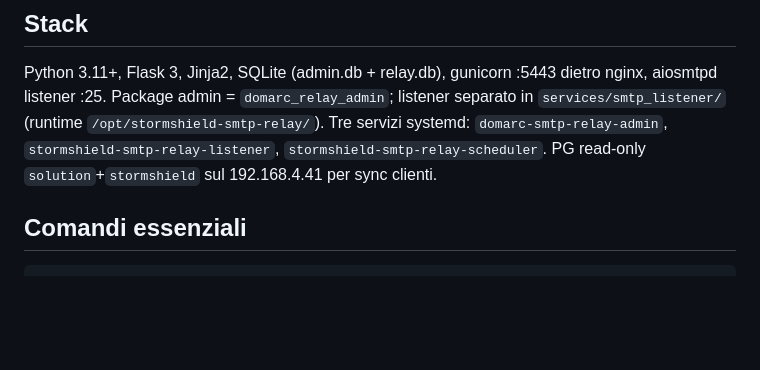
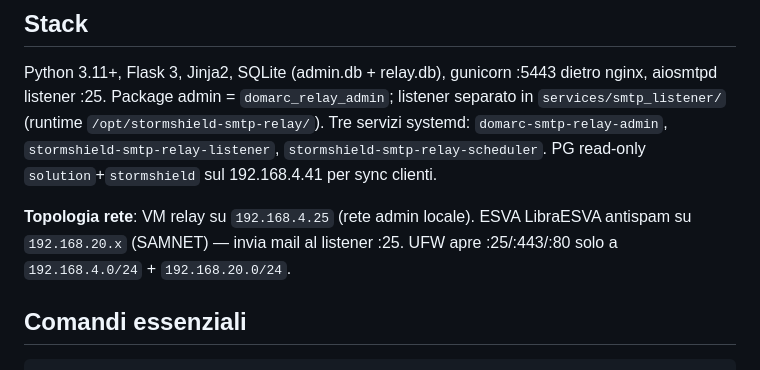
Before and after one commit to grandir66/DA-SMTP, a Markdown page: CLAUDE.md, the part around the change. GitHub-like rendering; blank space fills up the shorter version.

Commit message:
docs(claude-md): topologia rete — ESVA su SAMNET 192.168.20.x, UFW allineata
L'antispam LibraESVA non e' sulla rete admin 192.168.4.x ma su SAMNET
192.168.20.x. Documentato nello stack + memoria progetto cosi' che
review/cutover future non re-introducano firewall che bloccherebbero
il traffico in arrivo dall'ESVA.

UFW gia' aggiornata 2026-05-10: :25/:443/:80 aperte a entrambe le subnet
192.168.4.0/24 (rete admin locale) e 192.168.20.0/24 (SAMNET ESVA).

Co-Authored-By: Claude Opus 4.7 (1M context) <noreply@anthropic.com>

```diff
--- a/CLAUDE.md
+++ b/CLAUDE.md
@@ -18,6 +18,8 @@ SMTP relay standalone (Flask + SQLite) con rule engine deterministico e AI assis
 ## Stack
 
 Python 3.11+, Flask 3, Jinja2, SQLite (admin.db + relay.db), gunicorn :5443 dietro nginx, aiosmtpd listener :25. Package admin = `domarc_relay_admin`; listener separato in `services/smtp_listener/` (runtime `/opt/stormshield-smtp-relay/`). Tre servizi systemd: `domarc-smtp-relay-admin`, `stormshield-smtp-relay-listener`, `stormshield-smtp-relay-scheduler`. PG read-only `solution`+`stormshield` sul 192.168.4.41 per sync clienti.
+
+**Topologia rete**: VM relay su `192.168.4.25` (rete admin locale). ESVA LibraESVA antispam su `192.168.20.x` (SAMNET) — invia mail al listener :25. UFW apre :25/:443/:80 solo a `192.168.4.0/24` + `192.168.20.0/24`.
 
 ## Comandi essenziali
 
```
